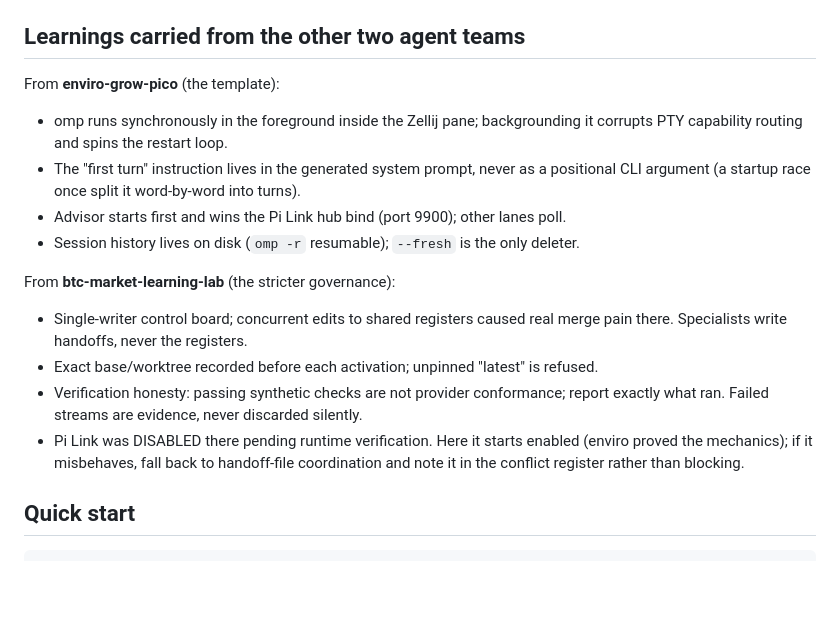
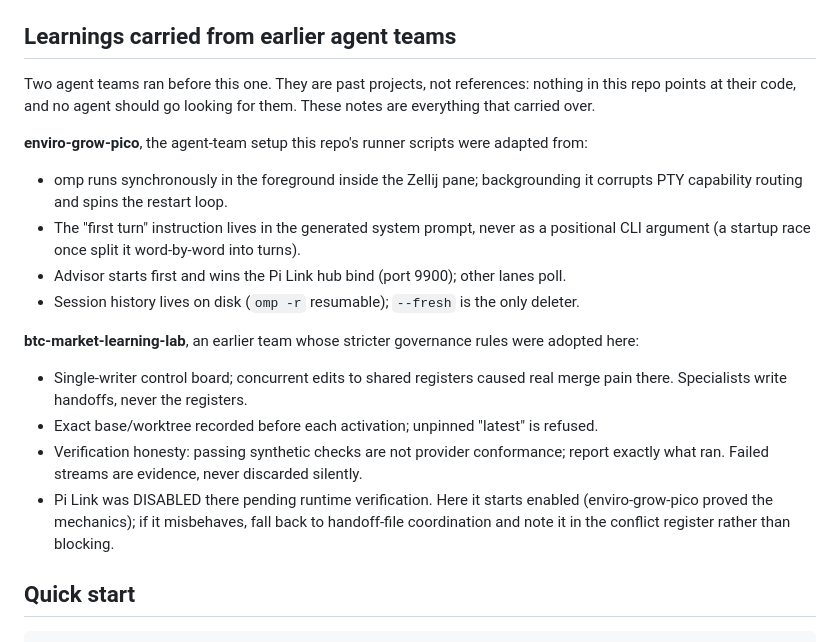
Before and after one commit to kylebrodeur/rent-resilience, a Markdown page: docs/agent-team/README.md, the part around the change. Drawn GitHub-style; blank space fills up the shorter version.

Commit message:
Clarify prior-team notes in agent-team README as history, not pointers

```diff
--- a/docs/agent-team/README.md
+++ b/docs/agent-team/README.md
@@ -71,9 +71,14 @@ history will corrupt it.
 4. Nothing merges without Kyle's explicit approval. Agents never deploy
    (`wrangler deploy` is Kyle's word only).
 
-## Learnings carried from the other two agent teams
+## Learnings carried from earlier agent teams
 
-From **enviro-grow-pico** (the template):
+Two agent teams ran before this one. They are past projects, not references:
+nothing in this repo points at their code, and no agent should go looking for
+them. These notes are everything that carried over.
+
+**enviro-grow-pico**, the agent-team setup this repo's runner scripts were
+adapted from:
 
 - omp runs synchronously in the foreground inside the Zellij pane; backgrounding it
   corrupts PTY capability routing and spins the restart loop.
@@ -82,7 +87,8 @@ From **enviro-grow-pico** (the template):
 - Advisor starts first and wins the Pi Link hub bind (port 9900); other lanes poll.
 - Session history lives on disk (`omp -r` resumable); `--fresh` is the only deleter.
 
-From **btc-market-learning-lab** (the stricter governance):
+**btc-market-learning-lab**, an earlier team whose stricter governance rules were
+adopted here:
 
 - Single-writer control board; concurrent edits to shared registers caused real
   merge pain there. Specialists write handoffs, never the registers.
@@ -90,7 +96,7 @@ From **btc-market-learning-lab** (the stricter governance):
 - Verification honesty: passing synthetic checks are not provider conformance; report
   exactly what ran. Failed streams are evidence, never discarded silently.
 - Pi Link was DISABLED there pending runtime verification. Here it starts enabled
-  (enviro proved the mechanics); if it misbehaves, fall back to handoff-file
+  (enviro-grow-pico proved the mechanics); if it misbehaves, fall back to handoff-file
   coordination and note it in the conflict register rather than blocking.
 
 ## Quick start
```
